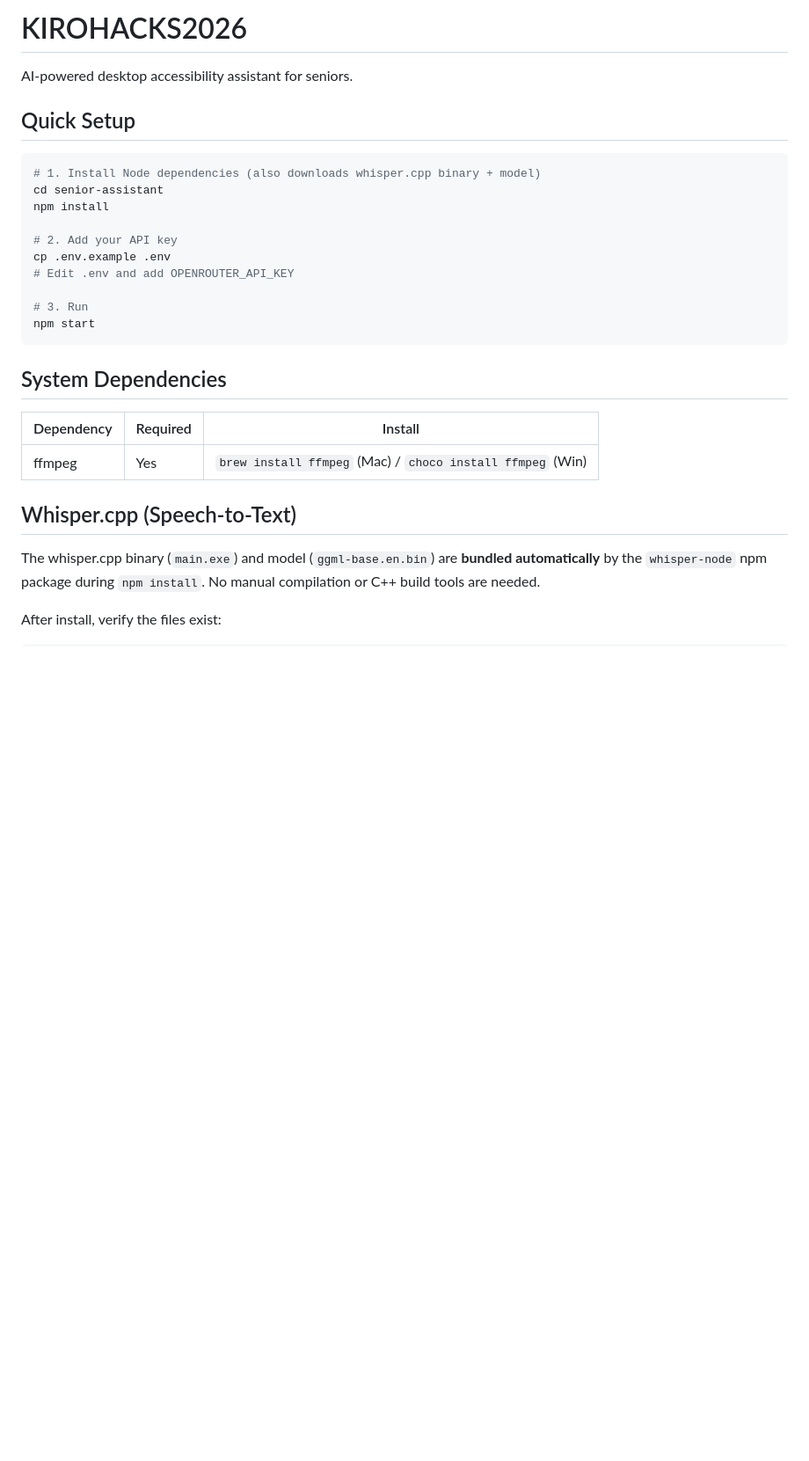
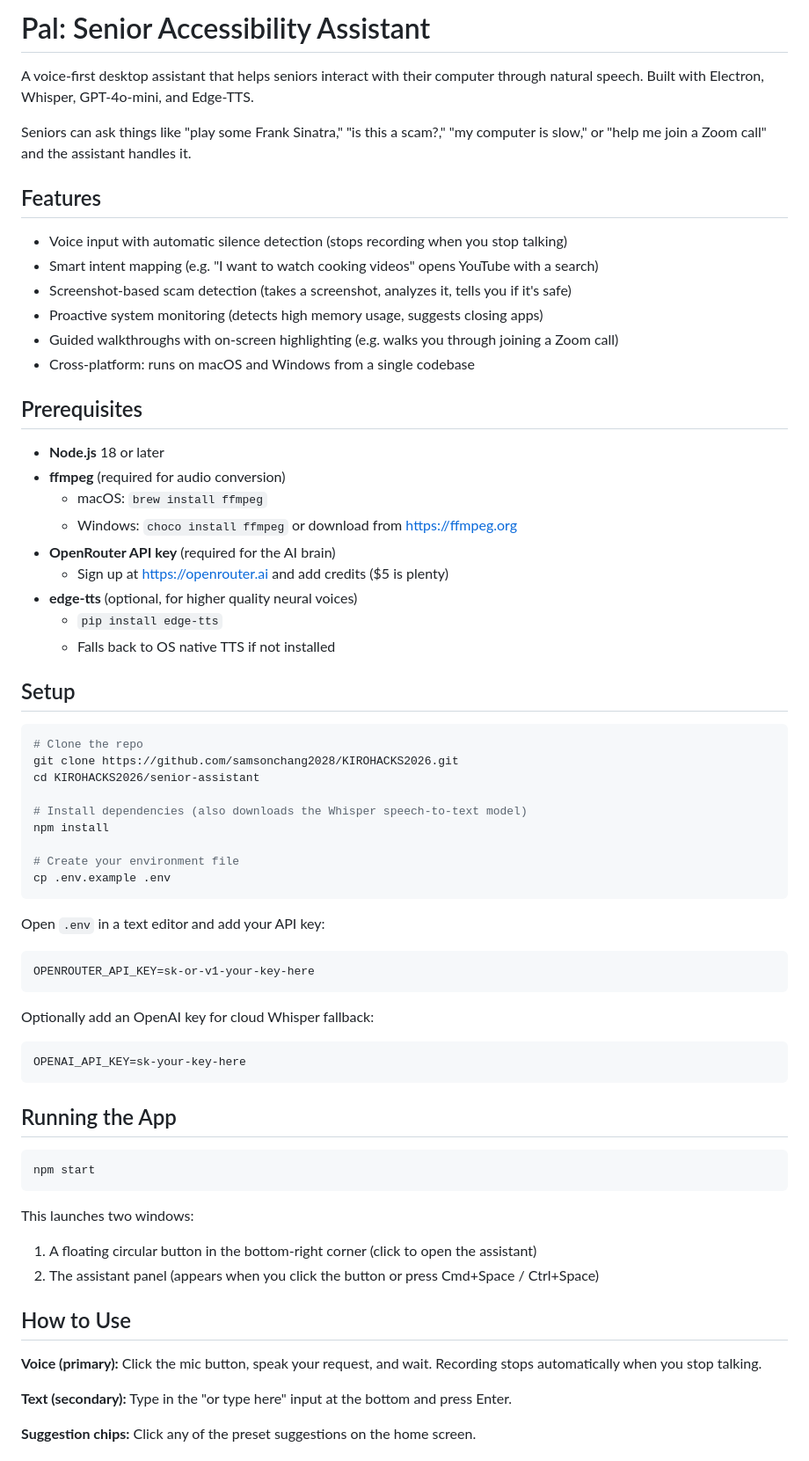
Before and after one commit to samsonchang2028/KIROHACKS2026, a Markdown page: README.md, the part around one of its changes. Shown at 88% size. GitHub-like rendering; blank space fills up the shorter version.

````diff
--- a/README.md
+++ b/README.md
@@ -1,33 +1,71 @@
-# KIROHACKS2026
+# Pal: Senior Accessibility Assistant
 
-AI-powered desktop accessibility assistant for seniors.
+A voice-first desktop assistant that helps seniors interact with their computer through natural speech. Built with Electron, Whisper, GPT-4o-mini, and Edge-TTS.
 
-## Quick Setup
+Seniors can ask things like "play some Frank Sinatra," "is this a scam?," "my computer is slow," or "help me join a Zoom call" and the assistant handles it.
+
+## Features
+
+- Voice input with automatic silence detection (stops recording when you stop talking)
+- Smart intent mapping (e.g. "I want to watch cooking videos" opens YouTube with a search)
+- Screenshot-based scam detection (takes a screenshot, analyzes it, tells you if it's safe)
+- Proactive system monitoring (detects high memory usage, suggests closing apps)
+- Guided walkthroughs with on-screen highlighting (e.g. walks you through joining a Zoom call)
+- Cross-platform: runs on macOS and Windows from a single codebase
+
+## Prerequisites
+
+- **Node.js** 18 or later
+- **ffmpeg** (required for audio conversion)
+  - macOS: `brew install ffmpeg`
+  - Windows: `choco install ffmpeg` or download from https://ffmpeg.org
+- **OpenRouter API key** (required for the AI brain)
+  - Sign up at https://openrouter.ai and add credits ($5 is plenty)
+- **edge-tts** (optional, for higher quality neural voices)
+  - `pip install edge-tts`
+  - Falls back to OS native TTS if not installed
+
+## Setup
 
 ```bash
-# 1. Install Node dependencies (also downloads whisper.cpp binary + model)
-cd senior-assistant
+# Clone the repo
+git clone https://github.com/samsonchang2028/KIROHACKS2026.git
+cd KIROHACKS2026/senior-assistant
+
+# Install dependencies (also downloads the Whisper speech-to-text model)
 npm install
 
-# 2. Add your API key
+# Create your environment file
 cp .env.example .env
-# Edit .env and add OPENROUTER_API_KEY
+```
 
-# 3. Run
+Open `.env` in a text editor and add your API key:
+
+```
+OPENROUTER_API_KEY=sk-or-v1-your-key-here
+```
+
+Optionally add an OpenAI key for cloud Whisper fallback:
+
+```
+OPENAI_API_KEY=sk-your-key-here
+```
+
+## Running the App
+
+```bash
 npm start
 ```
 
-## System Dependencies
+This launches two windows:
+1. A floating circular button in the bottom-right corner (click to open the assistant)
+2. The assistant panel (appears when you click the button or press Cmd+Space / Ctrl+Space)
 
-| Dependency | Required | Install                                                    |
-| ---------- | -------- | ---------------------------------------------------------- |
-| ffmpeg     | Yes      | `brew install ffmpeg` (Mac) / `choco install ffmpeg` (Win) |
+## How to Use
 
-## Whisper.cpp (Speech-to-Text)
+**Voice (primary):** Click the mic button, speak your request, and wait. Recording stops automatically when you stop talking.
 
-The whisper.cpp binary (`main.exe`) and model (`ggml-base.en.bin`) are **bundled
-automatically** by the `whisper-node` npm package during `npm install`. No manual
-compilation or C++ build tools are needed.
+**Text (secondary):** Type in the "or type here" input at the bottom and press Enter.
 
-After install, verify the files exist:
+**Suggestion chips:** Click any of the preset suggestions on the home screen.
 
````
Also changed, not shown: other parts of README.md (+65 -30 lines).
